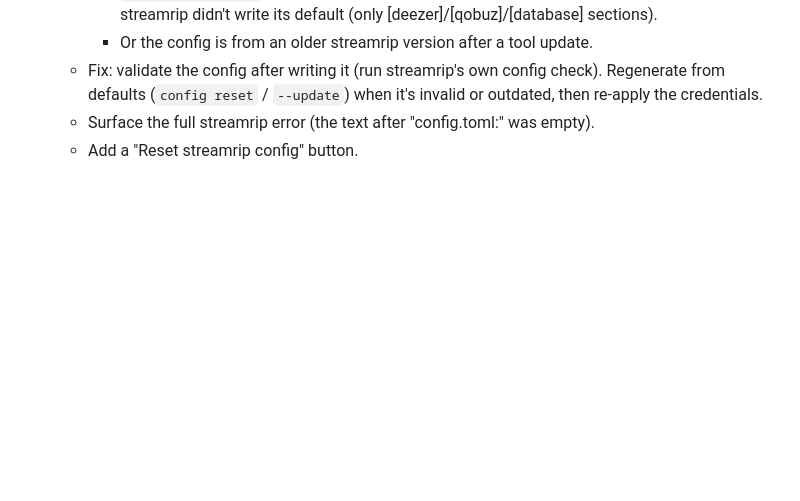
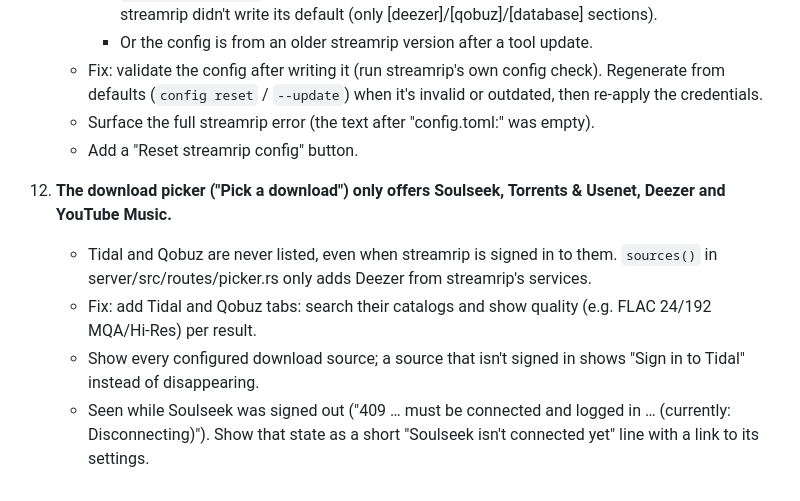
Before and after one commit to Krifmaz/Encore, a Markdown page: docs/backlog/2026-10-rewrite.md, the part around the change. GitHub-like rendering; blank space fills up the shorter version.

Commit message:
Backlog: Tidal and Qobuz in the download picker
Co-Authored-By: Claude Opus 5.5 <noreply@anthropic.com>
Claude-Session: https://claude.ai/code/session_01KPkvz4BvoSGLUmWDJ9cpK1

```diff
--- a/docs/backlog/2026-10-rewrite.md
+++ b/docs/backlog/2026-10-rewrite.md
@@ -86,3 +86,12 @@ Nothing here is started until the owner says "go".
       (`config reset` / `--update`) when it's invalid or outdated, then re-apply the credentials.
     - Surface the full streamrip error (the text after "config.toml:" was empty).
     - Add a "Reset streamrip config" button.
+12. **The download picker ("Pick a download") only offers Soulseek, Torrents & Usenet, Deezer and YouTube Music.**
+    - Tidal and Qobuz are never listed, even when streamrip is signed in to them. `sources()` in
+      server/src/routes/picker.rs only adds Deezer from streamrip's services.
+    - Fix: add Tidal and Qobuz tabs: search their catalogs and show quality (e.g. FLAC 24/192 MQA/Hi-Res) per
+      result.
+    - Show every configured download source; a source that isn't signed in shows "Sign in to Tidal" instead
+      of disappearing.
+    - Seen while Soulseek was signed out ("409 … must be connected and logged in … (currently: Disconnecting)").
+      Show that state as a short "Soulseek isn't connected yet" line with a link to its settings.
```
